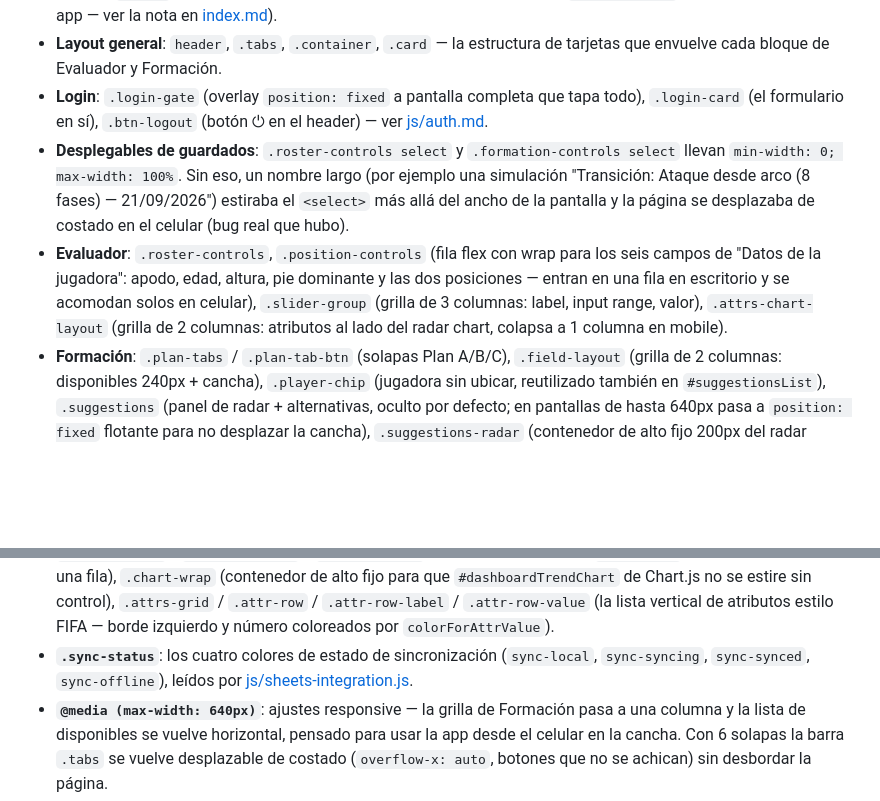
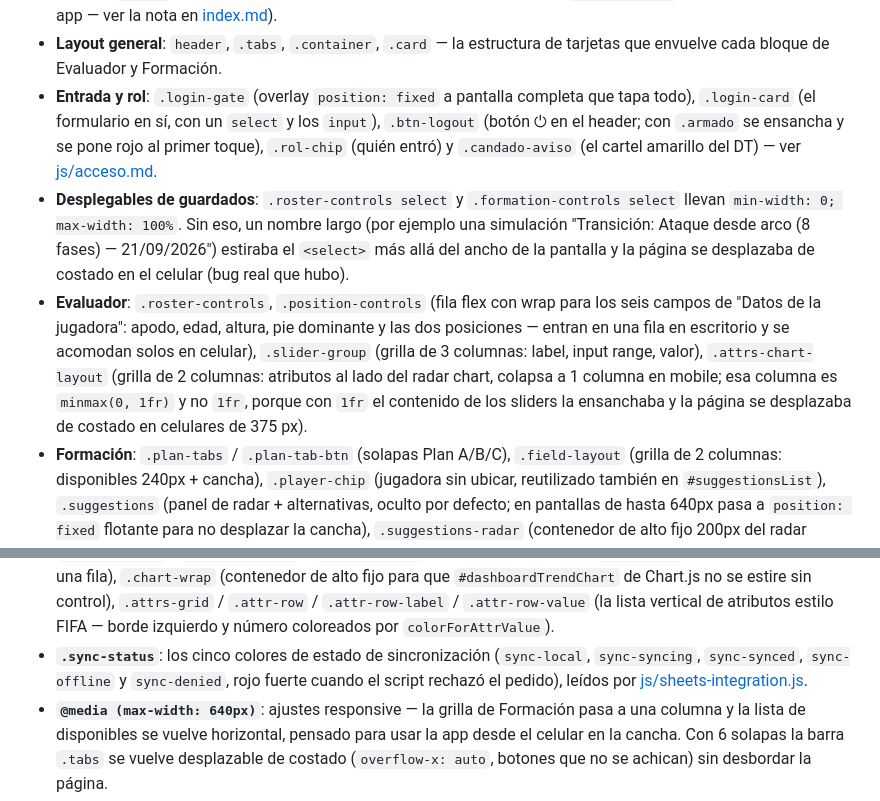
Before and after one commit to Lechuza22/DtCommander, a Markdown page: codemap/css/styles.md, 2 parts joined by grey strips. Drawn GitHub-style; blank space fills up the shorter version.

Commit message:
Acceso por roles (etapa A): entrada con clave del DT o del soporte, candado en el Apps Script y sin credenciales en el codigo

```diff
--- a/codemap/css/styles.md
+++ b/codemap/css/styles.md
@@ -21,10 +21,12 @@ sea fácil ubicar qué tocar.
 - **Layout general**: `header`, `.tabs`, `.container`, `.card` — la
   estructura de tarjetas que envuelve cada bloque de Evaluador y
   Formación.
-- **Login**: `.login-gate` (overlay `position: fixed` a pantalla
-  completa que tapa todo), `.login-card` (el formulario en sí),
-  `.btn-logout` (botón ⏻ en el header) — ver
-  [js/auth.md](../js/auth.md).
+- **Entrada y rol**: `.login-gate` (overlay `position: fixed` a pantalla
+  completa que tapa todo), `.login-card` (el formulario en sí, con un
+  `select` y los `input`), `.btn-logout` (botón ⏻ en el header; con
+  `.armado` se ensancha y se pone rojo al primer toque), `.rol-chip` (quién
+  entró) y `.candado-aviso` (el cartel amarillo del DT) — ver
+  [js/acceso.md](../js/acceso.md).
 - **Desplegables de guardados**: `.roster-controls select` y `.formation-controls select` llevan `min-width: 0; max-width: 100%`. Sin eso, un nombre largo (por ejemplo una simulación "Transición: Ataque desde arco (8 fases) — 21/09/2026") estiraba el `<select>` más allá del ancho de la pantalla y la página se desplazaba de costado en el celular (bug real que hubo).
 - **Evaluador**: `.roster-controls`, `.position-controls` (fila flex con
   wrap para los seis campos de "Datos de la jugadora": apodo, edad,
@@ -32,7 +34,8 @@ sea fácil ubicar qué tocar.
   escritorio y se acomodan solos en celular),
   `.slider-group` (grilla de 3 columnas: label, input range, valor),
   `.attrs-chart-layout` (grilla de 2 columnas: atributos al lado del
-  radar chart, colapsa a 1 columna en mobile).
+  radar chart, colapsa a 1 columna en mobile; esa columna es `minmax(0, 1fr)` y no `1fr`, porque con `1fr` el contenido
+  de los sliders la ensanchaba y la página se desplazaba de costado en celulares de 375 px).
 - **Formación**: `.plan-tabs` / `.plan-tab-btn` (solapas Plan A/B/C),
   `.field-layout` (grilla de 2 columnas: disponibles 240px + cancha),
   `.player-chip` (jugadora sin ubicar, reutilizado también en
@@ -137,8 +140,8 @@ sea fácil ubicar qué tocar.
   `.attrs-grid` / `.attr-row` / `.attr-row-label` / `.attr-row-value`
   (la lista vertical de atributos estilo FIFA — borde izquierdo y
   número coloreados por `colorForAttrValue`).
-- **`.sync-status`**: los cuatro colores de estado de sincronización
-  (`sync-local`, `sync-syncing`, `sync-synced`, `sync-offline`), leídos
+- **`.sync-status`**: los cinco colores de estado de sincronización
+  (`sync-local`, `sync-syncing`, `sync-synced`, `sync-offline` y `sync-denied`, rojo fuerte cuando el script rechazó el pedido), leídos
   por [js/sheets-integration.js](../js/sheets-integration.md).
 - **`@media (max-width: 640px)`**: ajustes responsive — la grilla de
   Formación pasa a una columna y la lista de disponibles se vuelve
```
